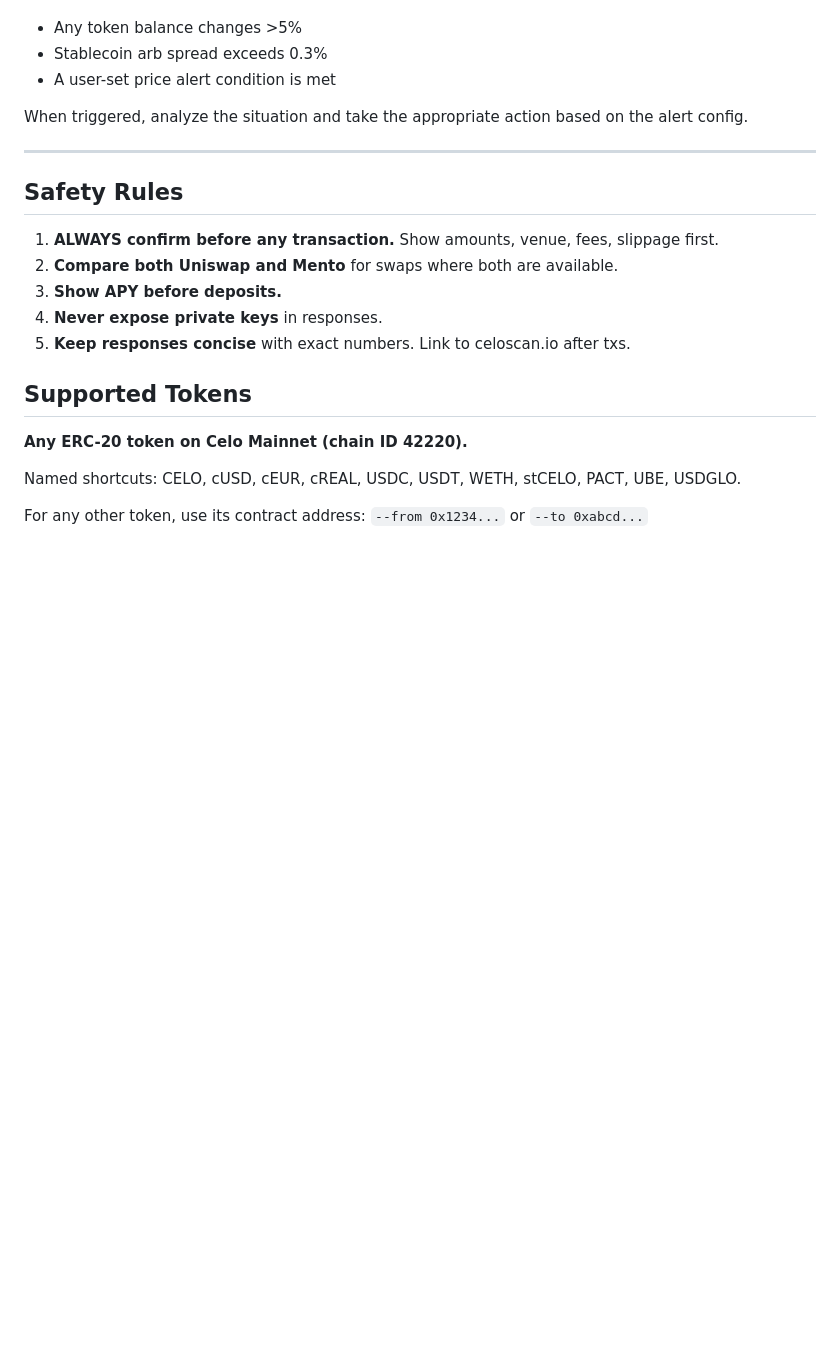
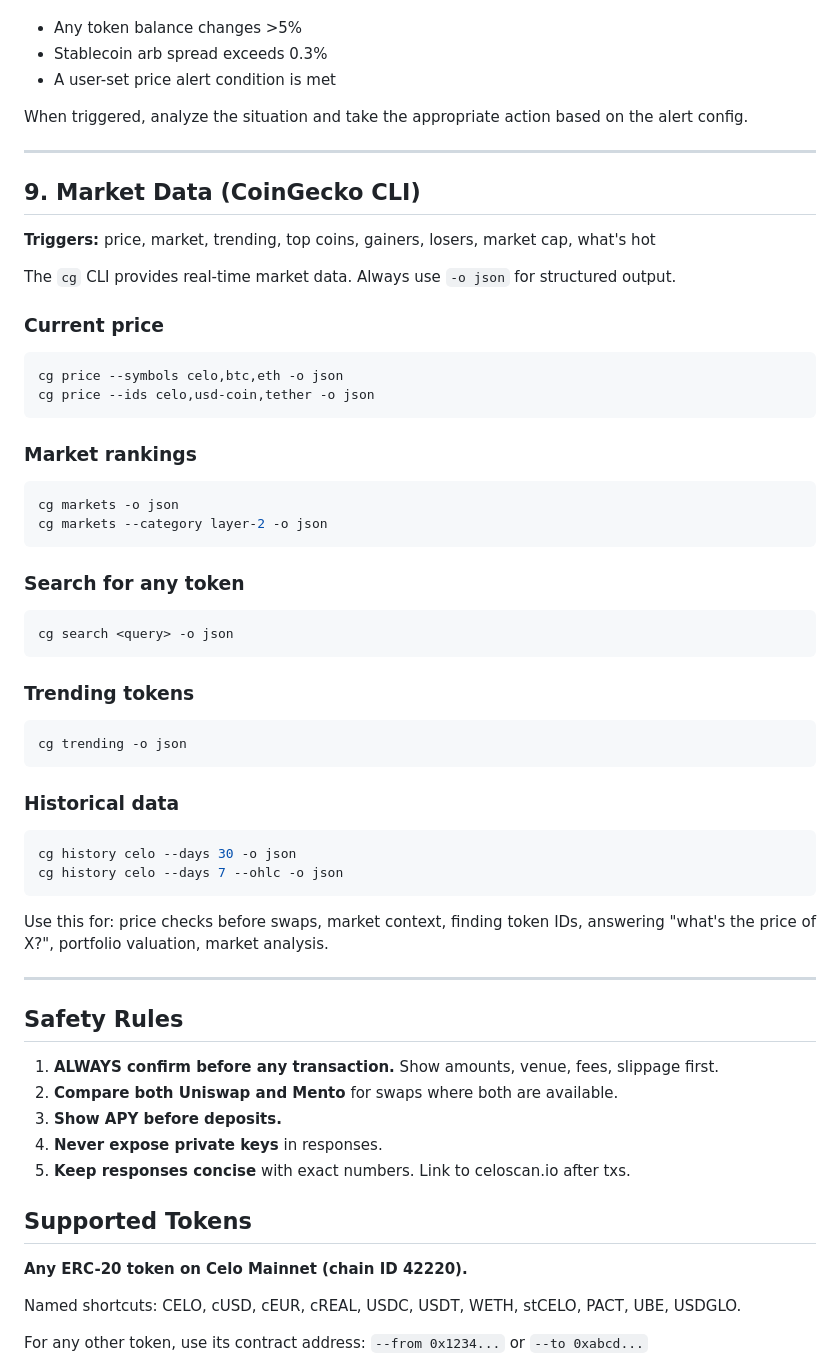
Before and after one commit to Magicianhax/ONE, a Markdown page: skills/one/SKILL.md, the part around the change. Rendered like a GitHub page; blank space fills up the shorter version.

````diff
--- a/skills/one/SKILL.md
+++ b/skills/one/SKILL.md
@@ -213,6 +213,44 @@ When triggered, analyze the situation and take the appropriate action based on t
 
 ---
 
+## 9. Market Data (CoinGecko CLI)
+
+**Triggers:** price, market, trending, top coins, gainers, losers, market cap, what's hot
+
+The `cg` CLI provides real-time market data. Always use `-o json` for structured output.
+
+### Current price
+```bash
+cg price --symbols celo,btc,eth -o json
+cg price --ids celo,usd-coin,tether -o json
+```
+
+### Market rankings
+```bash
+cg markets -o json
+cg markets --category layer-2 -o json
+```
+
+### Search for any token
+```bash
+cg search <query> -o json
+```
+
+### Trending tokens
+```bash
+cg trending -o json
+```
+
+### Historical data
+```bash
+cg history celo --days 30 -o json
+cg history celo --days 7 --ohlc -o json
+```
+
+Use this for: price checks before swaps, market context, finding token IDs, answering "what's the price of X?", portfolio valuation, market analysis.
+
+---
+
 ## Safety Rules
 
 1. **ALWAYS confirm before any transaction.** Show amounts, venue, fees, slippage first.
````
Also changed, not shown: README.md (+105 -40 lines).
